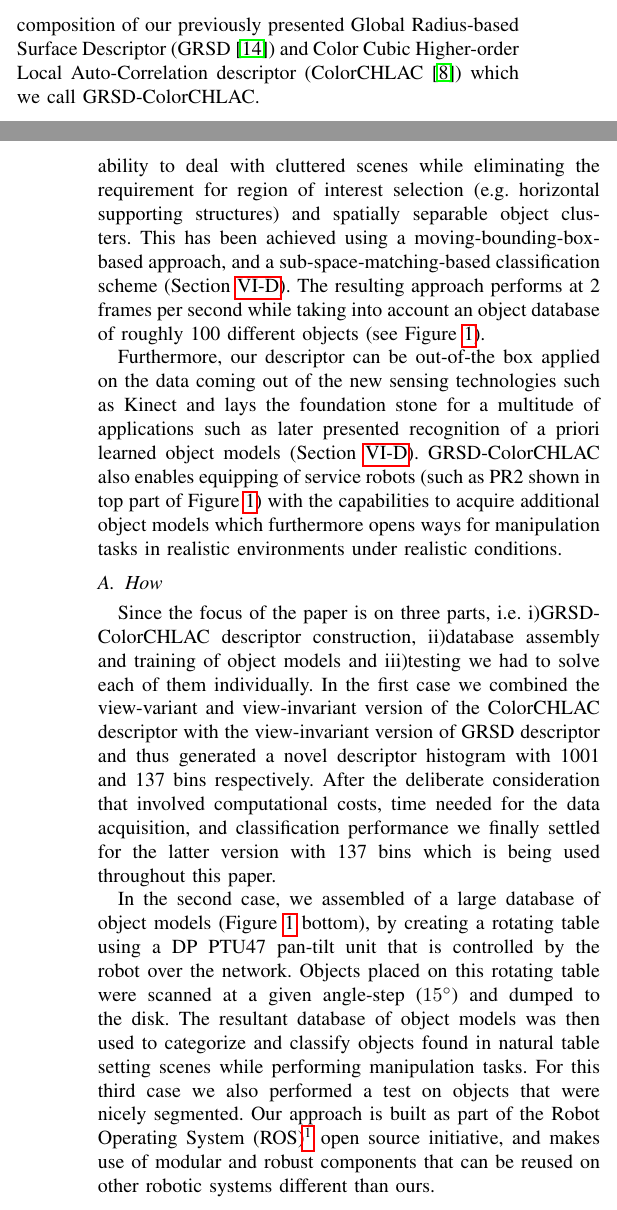
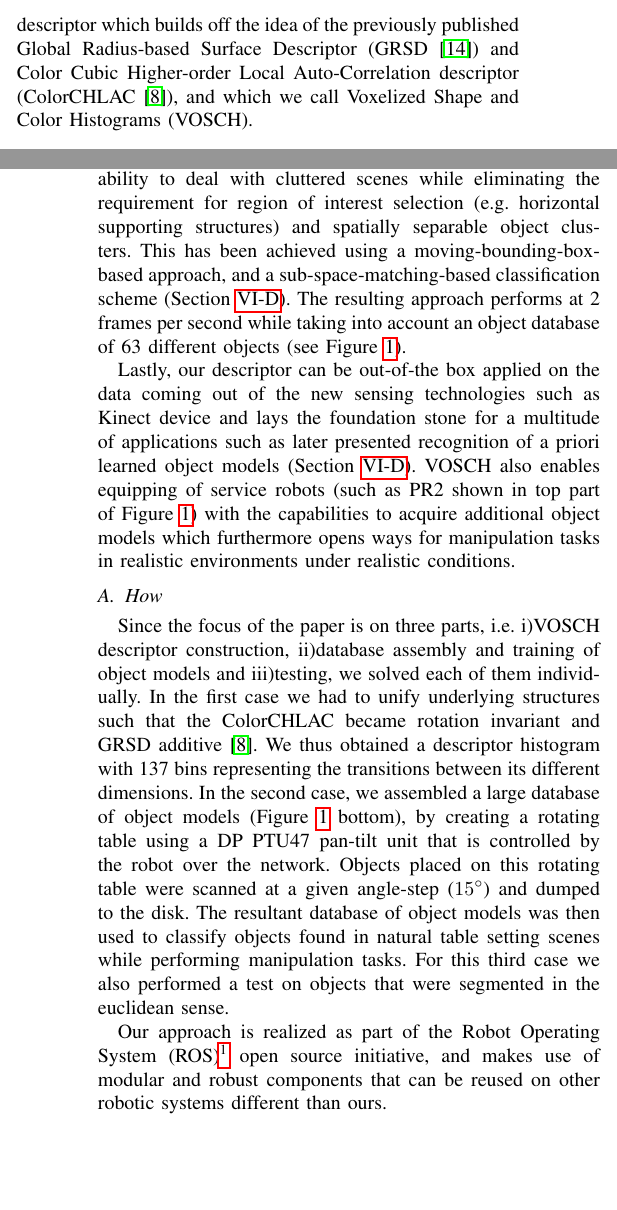
Before and after one commit to dejanpan/color-chlac-grsd, a LaTeX paper (color_chlac_grsd.tex): two parts of the columns of pages 1 and 2 of 6, joined at a grey line, cut at the place of the change, the shorter picture padded with empty space. Compiled offline with pdfLaTeX.

Commit message:
intro, now on to RL

```diff
--- a/color_chlac_grsd.tex
+++ b/color_chlac_grsd.tex
@@ -109,10 +109,10 @@ various descriptors~\cite{stueckler10combining, GRSD10Humanoids}, the more promi
 is to develop descriptors that work in multiple feature spaces. The reason for this is
 that objects might be easily discriminated in combined feature space whereas it is impossible
 to discriminate them in individual spaces as depicted in Figure~\ref{fig:grsd_cchlac}.
-In this paper we propose a novel descriptor which is the composition of our previously
-presented Global Radius-based Surface Descriptor
-(GRSD~\cite{GRSD10Humanoids}) and Color Cubic Higher-order Local Auto-Correlation descriptor
-(ColorCHLAC~\cite{kanezaki2010tvc}) which we call GRSD-ColorCHLAC.
+In this paper we propose a novel descriptor which builds off the idea of the previously
+published Global Radius-based Surface Descriptor (GRSD~\cite{GRSD10Humanoids}) and
+Color Cubic Higher-order Local Auto-Correlation descriptor (ColorCHLAC~\cite{kanezaki2010tvc}),
+and which we call Voxelized Shape and Color Histograms (VOSCH).
 
 \begin{figure}[htb!]
   \begin{center}
@@ -141,12 +141,12 @@ between neighboring voxels, capturing geometric surface type and texture
 transitions at the same time.
 
-Other advancements over our previous work include the ability to deal with
+Further contributions of work presented herein include the ability to deal with
 cluttered scenes while eliminating the requirement for region of interest
 selection (e.g. horizontal supporting structures) and spatially separable object
 clusters. This has been achieved using a moving-bounding-box-based approach, and
 a sub-space-matching-based classification scheme (Section
 \ref{sec:recognition}). The resulting approach performs at 2 frames per second
-while taking into account an object database of roughly 100 different objects
+while taking into account an object database of 63 different objects
 (see Figure~\ref{fig:robot}).
 
 % \subsection{Why}
@@ -161,34 +161,32 @@ while taking into account an object database of roughly 100 different objects
 
 % Yet it seems that there is none that can capture
 % all important and obvious properties (such as geometry and color are)
-Furthermore, our descriptor can be out-of-the box applied on the data coming out of the
-new sensing technologies such as Kinect and lays the foundation stone for a
+Lastly, our descriptor can be out-of-the box applied on the data coming out of the
+new sensing technologies such as Kinect device and lays the foundation stone for a
 multitude of applications such as later presented recognition of a priori learned object models
-(Section~\ref{sec:recognition}). GRSD-ColorCHLAC also enables equipping of service robots
+(Section~\ref{sec:recognition}). VOSCH also enables equipping of service robots
 (such as PR2 shown in top part of Figure~\ref{fig:robot}) with the
 capabilities to acquire additional object models which furthermore opens ways
 for manipulation tasks in realistic environments under realistic conditions.
 
 \subsection{How}
-Since the focus of the paper is on three parts, i.e. i)GRSD-ColorCHLAC descriptor
-construction, ii)database assembly and training of object models and iii)testing
-we had to solve each of them individually. In the first case we combined
-the view-variant and view-invariant version of the ColorCHLAC descriptor with the
-view-invariant version of GRSD descriptor and thus generated a novel descriptor
-histogram with 1001 and 137 bins respectively. After the deliberate consideration
-that involved computational costs, time needed for the data acquisition, and
-classification performance we finally settled for the latter version with 137
-bins which is being used throughout this paper.
-
-In the second case, we assembled of a large database of
+Since the focus of the paper is on three parts, i.e. i)VOSCH descriptor
+construction, ii)database assembly and training of object models and iii)testing,
+we solved each of them individually. In the first case we had to unify underlying
+structures such that the ColorCHLAC became rotation invariant and GRSD
+additive~\cite{kanezaki2010tvc}. We thus obtained a descriptor histogram with
+137 bins representing the transitions between its different dimensions.
+In the second case, we assembled a large database of
 object models (Figure~\ref{fig:robot} bottom), by creating a rotating
 table using a DP PTU47 pan-tilt unit that is controlled by the robot over the
-network.  Objects placed on this rotating table were scanned at a given
+network. Objects placed on this rotating table were scanned at a given
 angle-step ($15^\circ$) and dumped to the disk. The resultant database of
-object models was then used to categorize and classify objects found in
+object models was then used to classify objects found in
 natural table setting scenes while performing manipulation
-tasks.  For this third case we also performed a test on objects that were
-nicely segmented. Our approach is built as part of the Robot Operating System
+tasks. For this third case we also performed a test on objects that were
+segmented in the euclidean sense.
+
+Our approach is realized as part of the Robot Operating System
 (ROS)\footnote{\url{http://www.ros.org}} open source initiative, and makes
 use of modular and robust components that can be reused on other robotic
 systems different than ours.
```
Also changed, not shown: color_chlac_grsd.tex (21 more changed lines).
